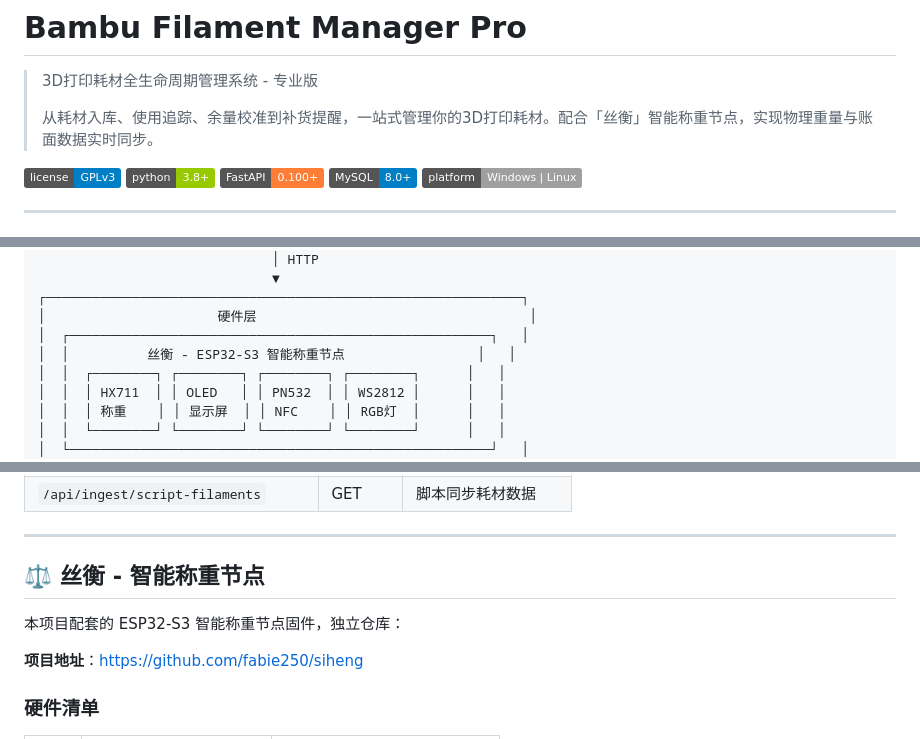
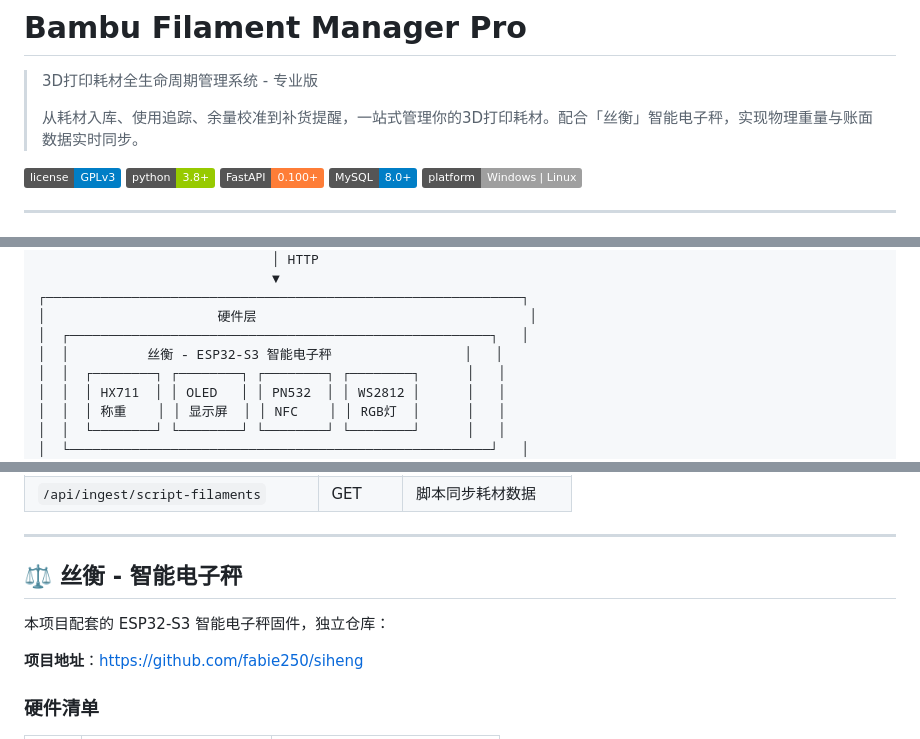
Before and after one commit to fabie250/bambu-filament-managerPro, a Markdown page: README.md, 3 parts joined by grey strips. Rendered like a GitHub page; badges without logos.

```diff
--- a/README.md
+++ b/README.md
@@ -2,7 +2,7 @@
 
 > 3D打印耗材全生命周期管理系统 - 专业版
 >
-> 从耗材入库、使用追踪、余量校准到补货提醒，一站式管理你的3D打印耗材。配合「丝衡」智能称重节点，实现物理重量与账面数据实时同步。
+> 从耗材入库、使用追踪、余量校准到补货提醒，一站式管理你的3D打印耗材。配合「丝衡」智能电子秤，实现物理重量与账面数据实时同步。
 
 ![License](https://img.shields.io/badge/license-GPLv3-blue.svg)
 ![Python](https://img.shields.io/badge/python-3.8+-green.svg)
@@ -92,7 +92,7 @@
 ┌─────────────────────────────────────────────────────────────┐
 │                      硬件层                                   │
 │  ┌──────────────────────────────────────────────────────┐   │
-│  │          丝衡 - ESP32-S3 智能称重节点                 │   │
+│  │          丝衡 - ESP32-S3 智能电子秤                 │   │
 │  │  ┌────────┐ ┌────────┐ ┌────────┐ ┌────────┐      │   │
 │  │  │ HX711  │ │ OLED   │ │ PN532  │ │ WS2812 │      │   │
 │  │  │ 称重    │ │ 显示屏  │ │ NFC    │ │ RGB灯  │      │   │
@@ -288,9 +288,9 @@ ESP32 固件采用 WiFiManager 配网，无需硬编码配置：
 
 ---
 
-## ⚖️ 丝衡 - 智能称重节点
+## ⚖️ 丝衡 - 智能电子秤
 
-本项目配套的 ESP32-S3 智能称重节点固件，独立仓库：
+本项目配套的 ESP32-S3 智能电子秤固件，独立仓库：
 
 **项目地址**：https://github.com/fabie250/siheng
 
```
Also changed, not shown: other parts of README.md (+2 -2 lines).
